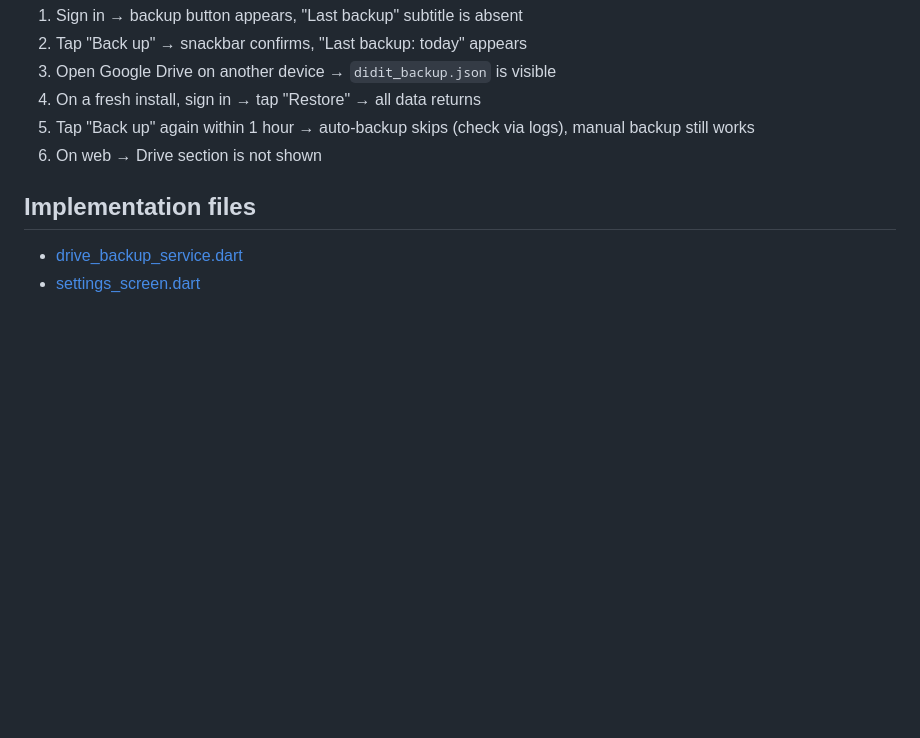
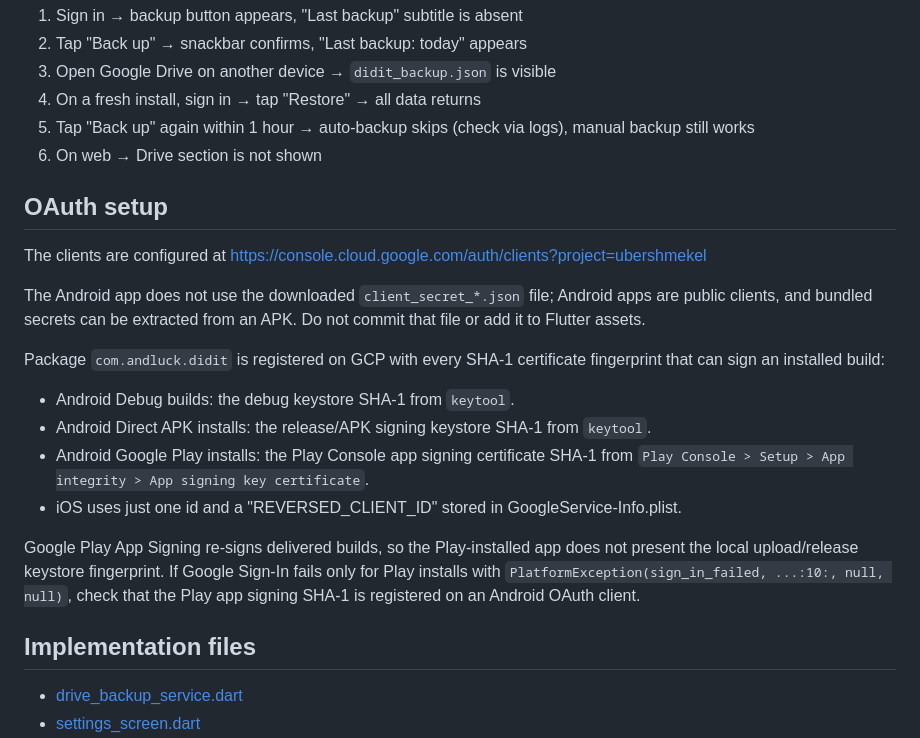
Before and after one commit to aloyuv/didit, a Markdown page: docs/design/cloud-backup.md, the part around the change. Rendered like a GitHub page; blank space fills up the shorter version.

Commit message:
Describe the google sign in cloud configuration

```diff
--- a/docs/design/cloud-backup.md
+++ b/docs/design/cloud-backup.md
@@ -66,6 +66,29 @@ Manual test checklist:
    manual backup still works
 6. On web → Drive section is not shown
 
+## OAuth setup
+
+The clients are configured at https://console.cloud.google.com/auth/clients?project=ubershmekel
+
+The Android app does not use the downloaded `client_secret_*.json` file; Android apps
+are public clients, and bundled secrets can be extracted from an APK. Do not
+commit that file or add it to Flutter assets.
+
+Package `com.andluck.didit` is registered on GCP with every SHA-1 certificate fingerprint
+that can sign an installed build:
+
+- Android Debug builds: the debug keystore SHA-1 from `keytool`.
+- Android Direct APK installs: the release/APK signing keystore SHA-1 from `keytool`.
+- Android Google Play installs: the Play Console app signing certificate SHA-1 from
+  `Play Console > Setup > App integrity > App signing key certificate`.
+- iOS uses just one id and a "REVERSED_CLIENT_ID" stored in GoogleService-Info.plist.
+
+Google Play App Signing re-signs delivered builds, so the Play-installed app
+does not present the local upload/release keystore fingerprint. If Google
+Sign-In fails only for Play installs with
+`PlatformException(sign_in_failed, ...:10:, null, null)`, check that the Play app
+signing SHA-1 is registered on an Android OAuth client.
+
 ## Implementation files
 
 - [drive_backup_service.dart](../../app/lib/features/settings/drive_backup_service.dart)
```
